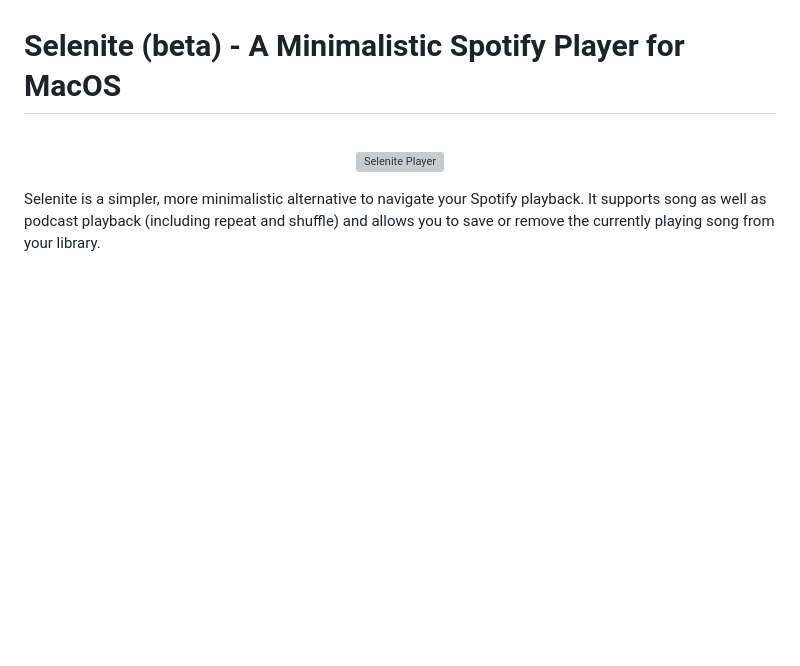
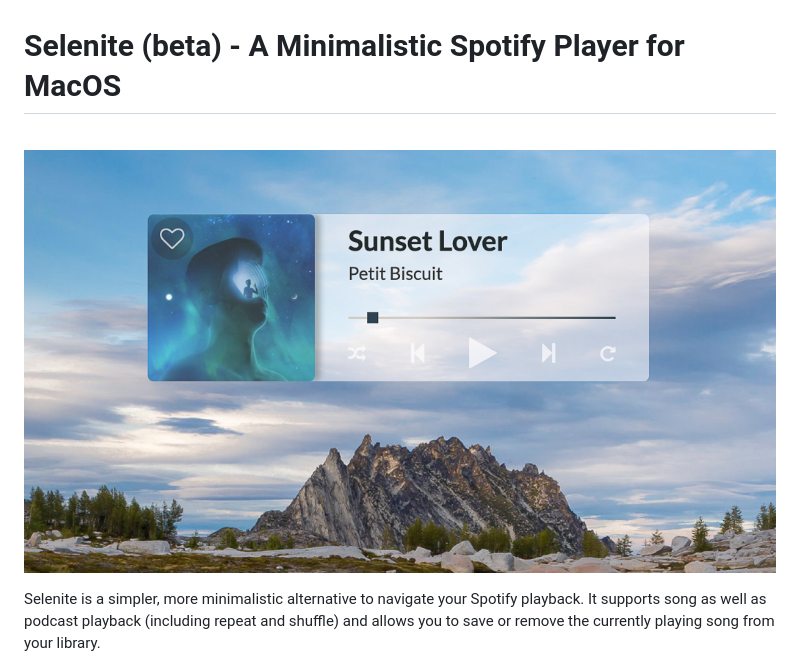
Before and after one commit to Selenite-Player/Selenite, a Markdown page: readme.md, the part around the change. Rendered like a GitHub page; pictures changed too: public/assets/screenshot.jpg (added); blank space fills up the shorter version; grey boxes are pictures that could not be loaded.

Commit message:
change screenshot in readme

```diff
--- a/readme.md
+++ b/readme.md
@@ -2,7 +2,7 @@
 <br/>
 
 <p align="center">
-  <img src="./public/assets/big.gif" alt="Selenite Player">
+  <img src="./public/assets/screenshot.jpg" alt="Selenite Player">
 </p>
 
 Selenite is a simpler, more minimalistic alternative to navigate your Spotify playback. It supports song as well as podcast playback (including repeat and shuffle) and allows you to save or remove the currently playing song from your library.
```
